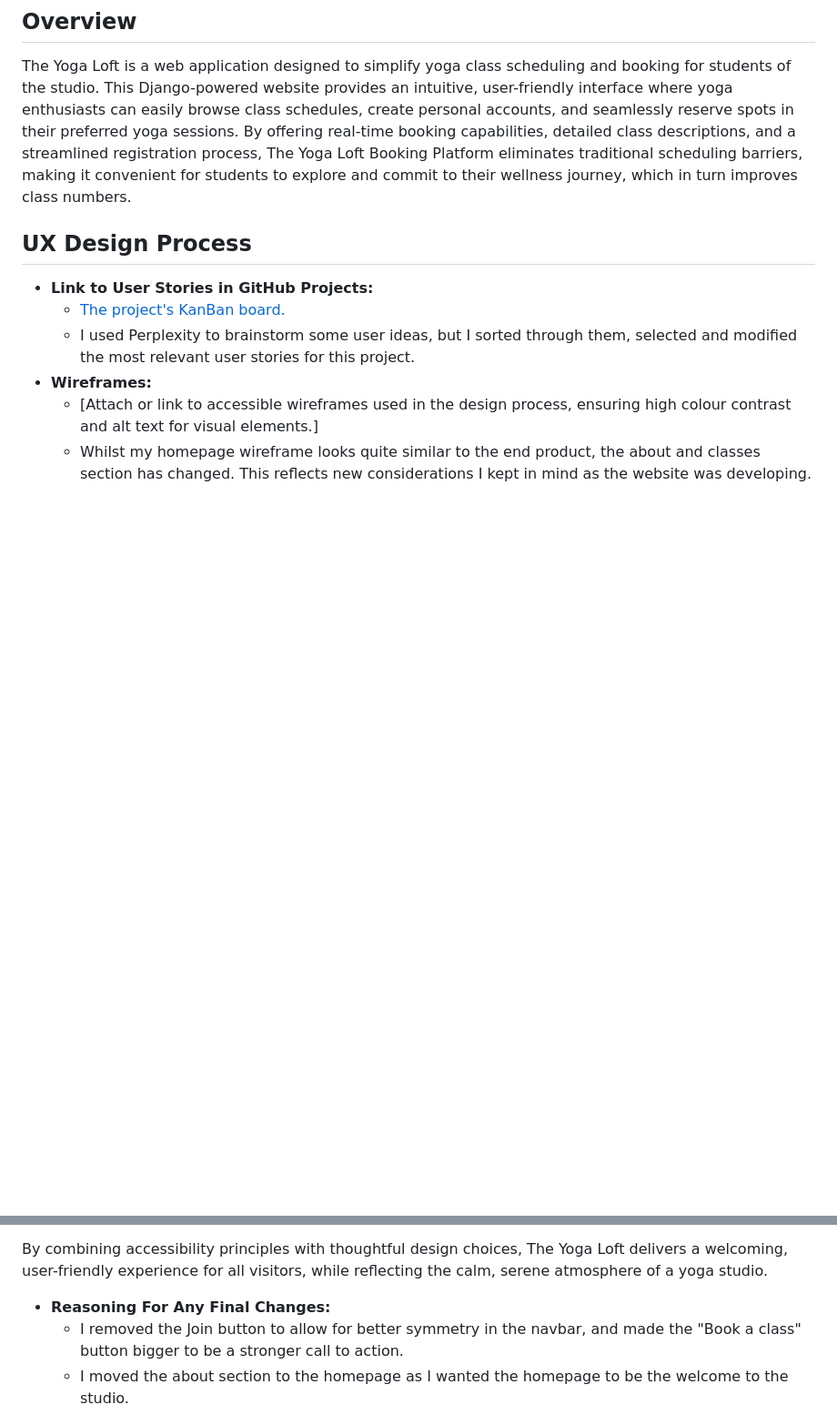
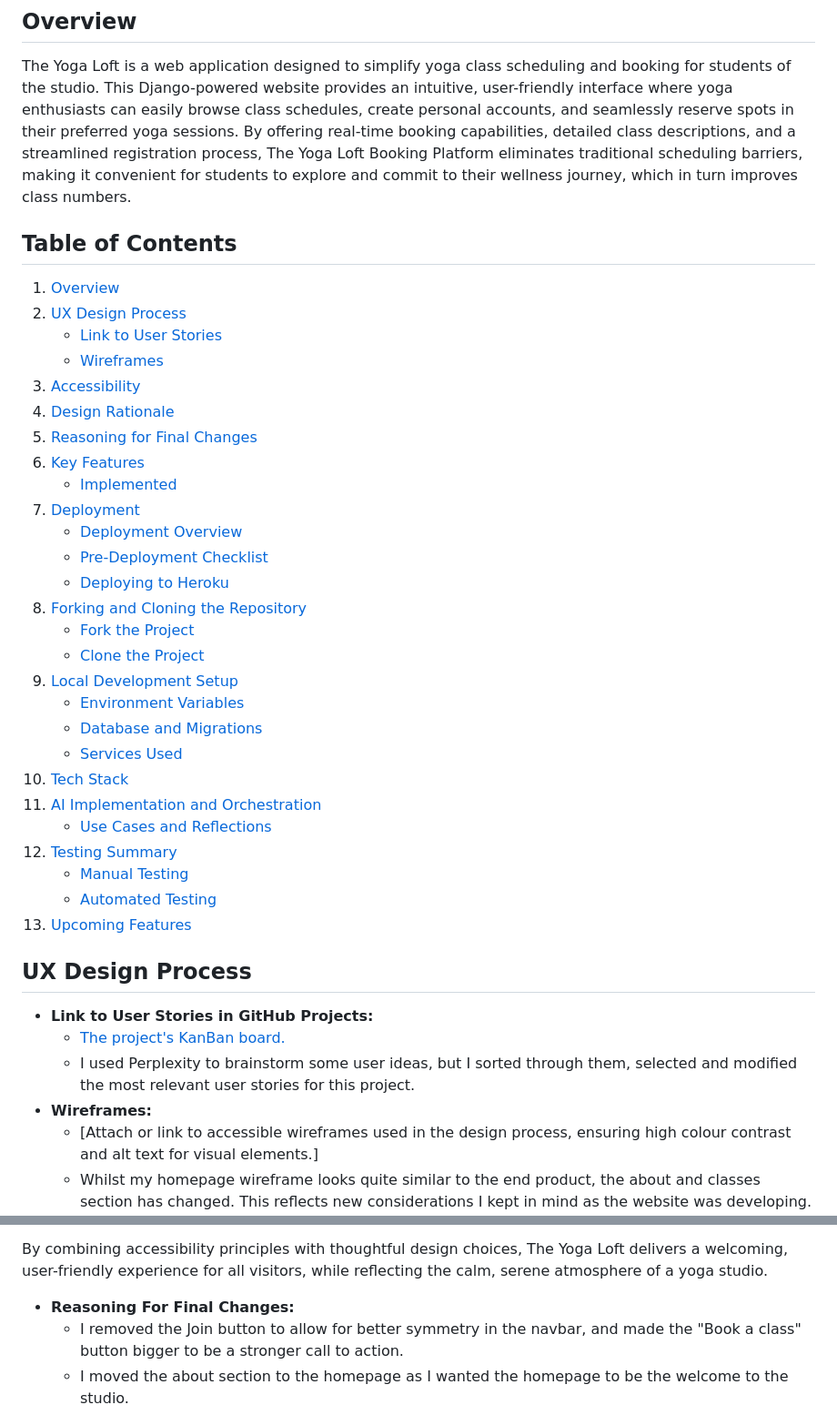
Before and after one commit to MaebhNiGhuairim/maebhs-assessed-project, a Markdown page: README.md, 2 parts joined by grey strips. Shown at 91% size. Rendered like a GitHub page; blank space fills up the shorter version.

```diff
--- a/README.md
+++ b/README.md
@@ -2,6 +2,37 @@
 
 ## Overview
 The Yoga Loft is a web application designed to simplify yoga class scheduling and booking for students of the studio. This Django-powered website provides an intuitive, user-friendly interface where yoga enthusiasts can easily browse class schedules, create personal accounts, and seamlessly reserve spots in their preferred yoga sessions. By offering real-time booking capabilities, detailed class descriptions, and a streamlined registration process, The Yoga Loft Booking Platform eliminates traditional scheduling barriers, making it convenient for students to explore and commit to their wellness journey, which in turn improves class numbers.
+
+## Table of Contents
+1. [Overview](#overview)
+2. [UX Design Process](#ux-design-process)
+   - [Link to User Stories](#link-to-user-stories)
+   - [Wireframes](#wireframes)
+3. [Accessibility](#accessibility)
+4. [Design Rationale](#design-rationale)
+5. [Reasoning for Final Changes](#reasoning-for-final-changes)
+6. [Key Features](#key-features)
+   - [Implemented](#implemented)
+7. [Deployment](#deployment)
+   - [Deployment Overview](#deployment-overview)
+   - [Pre-Deployment Checklist](#pre-deployment-checklist)
+   - [Deploying to Heroku](#deploying-to-heroku)
+8. [Forking and Cloning the Repository](#forking-and-cloning-the-repository)
+   - [Fork the Project](#fork-the-project)
+   - [Clone the Project](#clone-the-project)
+9. [Local Development Setup](#local-development-setup)
+   - [Environment Variables](#environment-variables)
+   - [Database and Migrations](#database-and-migrations)
+   - [Services Used](#services-used)
+10. [Tech Stack](#tech-stack)
+11. [AI Implementation and Orchestration](#ai-implementation-and-orchestration)
+    - [Use Cases and Reflections](#use-cases-and-reflections)
+12. [Testing Summary](#testing-summary)
+    - [Manual Testing](#manual-testing)
+    - [Automated Testing](#automated-testing)
+13. [Upcoming Features](#upcoming-features)
+
+
 
 ## UX Design Process
 - **Link to User Stories in GitHub Projects:**
@@ -63,7 +94,7 @@ By combining accessibility principles with thoughtful design choices, The Yoga L
 
 
 
-- **Reasoning For Any Final Changes:**
+- **Reasoning For Final Changes:**
   - I removed the Join button to allow for better symmetry in the navbar, and made the "Book a class" button bigger to be a stronger call to action.
   - I moved the about section to the homepage as I wanted the homepage to be the welcome to the studio.
   - I added a "My account" section to the navbar to indicate when a user was logged in.
```
